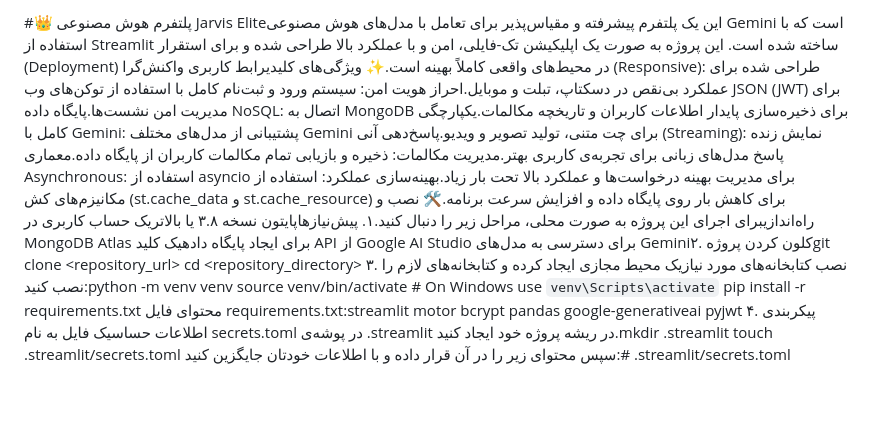
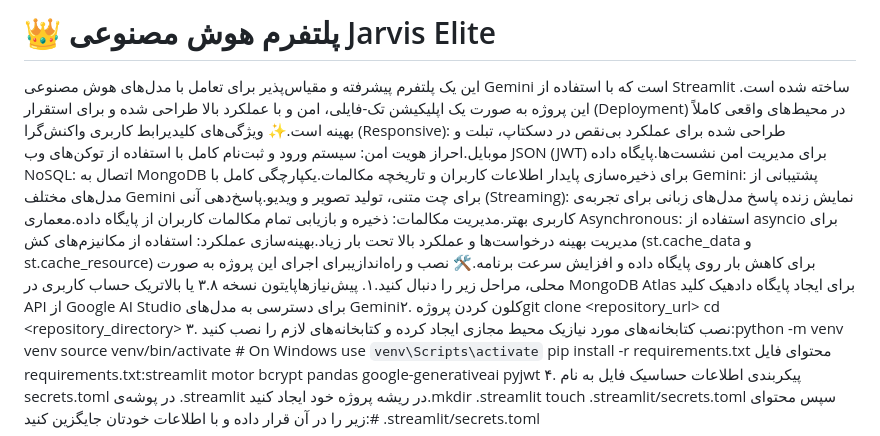
Before and after one commit to im-mcma/Jarvis-AI, a Markdown page: README.md, the part around the change. Rendered like a GitHub page; blank space fills up the shorter version.

```diff
--- a/README.md
+++ b/README.md
@@ -1,4 +1,5 @@
-#👑 پلتفرم هوش مصنوعی Jarvis Eliteاین یک پلتفرم پیشرفته و مقیاس‌پذیر برای تعامل با مدل‌های هوش مصنوعی Gemini است که با استفاده از Streamlit ساخته شده است. این پروژه به صورت یک اپلیکیشن تک-فایلی، امن و با عملکرد بالا طراحی شده و برای استقرار (Deployment) در محیط‌های واقعی کاملاً بهینه است.✨ ویژگی‌های کلیدیرابط کاربری واکنش‌گرا (Responsive): طراحی شده برای عملکرد بی‌نقص در دسکتاپ، تبلت و موبایل.احراز هویت امن: سیستم ورود و ثبت‌نام کامل با استفاده از توکن‌های وب JSON (JWT) برای مدیریت امن نشست‌ها.پایگاه داده NoSQL: اتصال به MongoDB برای ذخیره‌سازی پایدار اطلاعات کاربران و تاریخچه مکالمات.یکپارچگی کامل با Gemini: پشتیبانی از مدل‌های مختلف Gemini برای چت متنی، تولید تصویر و ویدیو.پاسخ‌دهی آنی (Streaming): نمایش زنده پاسخ مدل‌های زبانی برای تجربه‌ی کاربری بهتر.مدیریت مکالمات: ذخیره و بازیابی تمام مکالمات کاربران از پایگاه داده.معماری Asynchronous: استفاده از asyncio برای مدیریت بهینه درخواست‌ها و عملکرد بالا تحت بار زیاد.بهینه‌سازی عملکرد: استفاده از مکانیزم‌های کش (st.cache_data و st.cache_resource) برای کاهش بار روی پایگاه داده و افزایش سرعت برنامه.🛠️ نصب و راه‌اندازیبرای اجرای این پروژه به صورت محلی، مراحل زیر را دنبال کنید.۱. پیش‌نیازهاپایتون نسخه ۳.۸ یا بالاتریک حساب کاربری در MongoDB Atlas برای ایجاد پایگاه دادهیک کلید API از Google AI Studio برای دسترسی به مدل‌های Gemini۲. کلون کردن پروژهgit clone <repository_url>
+# 👑 پلتفرم هوش مصنوعی Jarvis Elite
+این یک پلتفرم پیشرفته و مقیاس‌پذیر برای تعامل با مدل‌های هوش مصنوعی Gemini است که با استفاده از Streamlit ساخته شده است. این پروژه به صورت یک اپلیکیشن تک-فایلی، امن و با عملکرد بالا طراحی شده و برای استقرار (Deployment) در محیط‌های واقعی کاملاً بهینه است.✨ ویژگی‌های کلیدیرابط کاربری واکنش‌گرا (Responsive): طراحی شده برای عملکرد بی‌نقص در دسکتاپ، تبلت و موبایل.احراز هویت امن: سیستم ورود و ثبت‌نام کامل با استفاده از توکن‌های وب JSON (JWT) برای مدیریت امن نشست‌ها.پایگاه داده NoSQL: اتصال به MongoDB برای ذخیره‌سازی پایدار اطلاعات کاربران و تاریخچه مکالمات.یکپارچگی کامل با Gemini: پشتیبانی از مدل‌های مختلف Gemini برای چت متنی، تولید تصویر و ویدیو.پاسخ‌دهی آنی (Streaming): نمایش زنده پاسخ مدل‌های زبانی برای تجربه‌ی کاربری بهتر.مدیریت مکالمات: ذخیره و بازیابی تمام مکالمات کاربران از پایگاه داده.معماری Asynchronous: استفاده از asyncio برای مدیریت بهینه درخواست‌ها و عملکرد بالا تحت بار زیاد.بهینه‌سازی عملکرد: استفاده از مکانیزم‌های کش (st.cache_data و st.cache_resource) برای کاهش بار روی پایگاه داده و افزایش سرعت برنامه.🛠️ نصب و راه‌اندازیبرای اجرای این پروژه به صورت محلی، مراحل زیر را دنبال کنید.۱. پیش‌نیازهاپایتون نسخه ۳.۸ یا بالاتریک حساب کاربری در MongoDB Atlas برای ایجاد پایگاه دادهیک کلید API از Google AI Studio برای دسترسی به مدل‌های Gemini۲. کلون کردن پروژهgit clone <repository_url>
 cd <repository_directory>
 ۳. نصب کتابخانه‌های مورد نیازیک محیط مجازی ایجاد کرده و کتابخانه‌های لازم را نصب کنید:python -m venv venv
 source venv/bin/activate  # On Windows use `venv\Scripts\activate`
```
